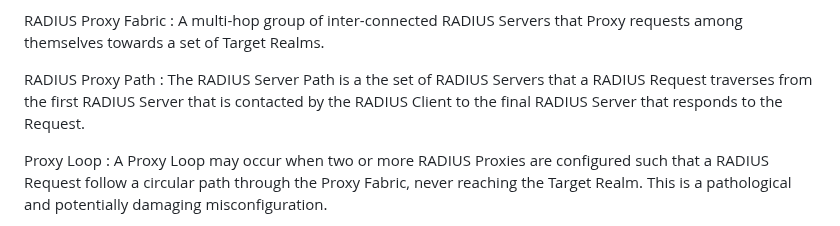
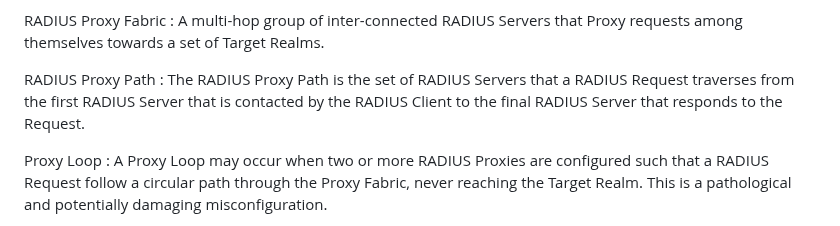
Before and after one commit to meadmaker/draft-ietf-radext-status-realm, a Markdown page: draft-ietf-radext-status-realm.md, the part around the change. Rendered like a GitHub page.

Commit message:
Another logical error

```diff
--- a/draft-ietf-radext-status-realm.md
+++ b/draft-ietf-radext-status-realm.md
@@ -111,7 +111,7 @@ RADIUS Proxy Fabric
 : A multi-hop group of inter-connected RADIUS Servers that Proxy requests among themselves towards a set of Target Realms.
 
 RADIUS Proxy Path
-: The RADIUS Server Path is a the set of RADIUS Servers that a RADIUS Request traverses from the first RADIUS Server that is contacted by the RADIUS Client to the final RADIUS Server that responds to the Request.
+: The RADIUS Proxy Path is the set of RADIUS Servers that a RADIUS Request traverses from the first RADIUS Server that is contacted by the RADIUS Client to the final RADIUS Server that responds to the Request.
 
 Proxy Loop
 : A Proxy Loop may occur when two or more RADIUS Proxies are configured such that a RADIUS Request follow a circular path through the Proxy Fabric, never reaching the Target Realm. This is a pathological and potentially damaging misconfiguration.
```
